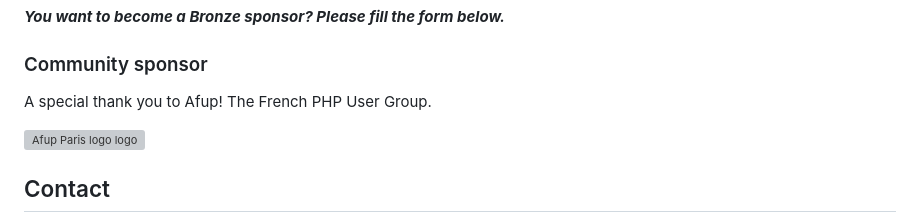
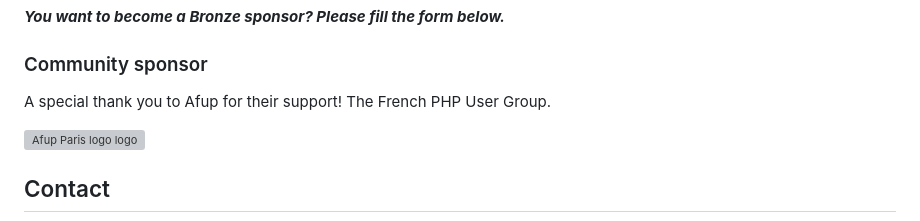
Before and after one commit to monsieurbiz/event-sylius-hackathon, a Markdown page: INDEX.md, the part around the change. Rendered like a GitHub page; grey boxes are pictures that could not be loaded.

Commit message:
Update afup phrase

```diff
--- a/INDEX.md
+++ b/INDEX.md
@@ -116,7 +116,7 @@ _**You want to become a Bronze sponsor? Please fill the form below.**_
 
 ### Community sponsor
 
-A special thank you to Afup! The French PHP User Group.
+A special thank you to Afup for their support! The French PHP User Group.
 
 <img src="https://identity.afup.org/assets/local_user_groups/paris/afup-paris_icon-and-text_colors-and-transparent_for-bright-background.png" width="300" title="Afup Paris" alt="Afup Paris logo logo">
 
```
